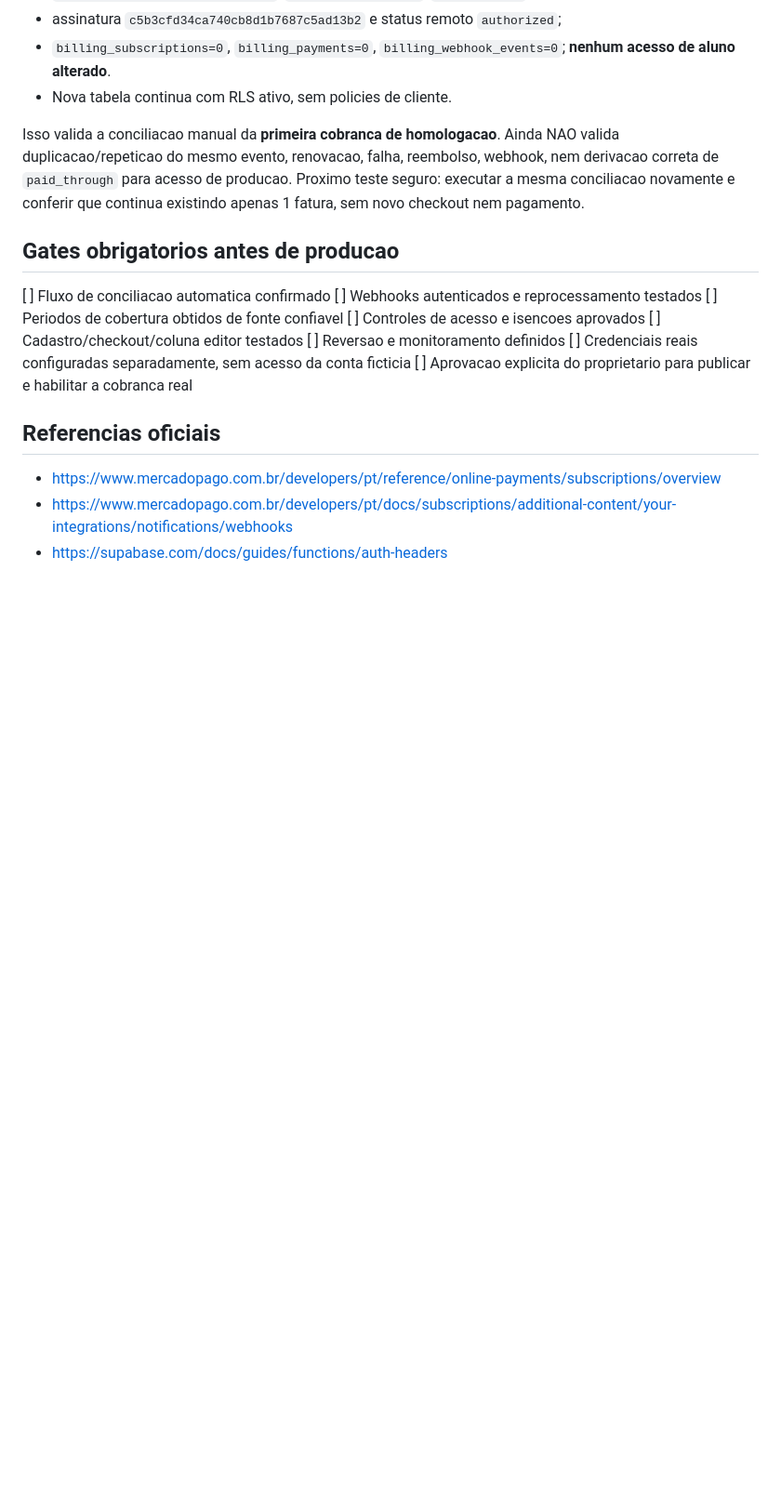
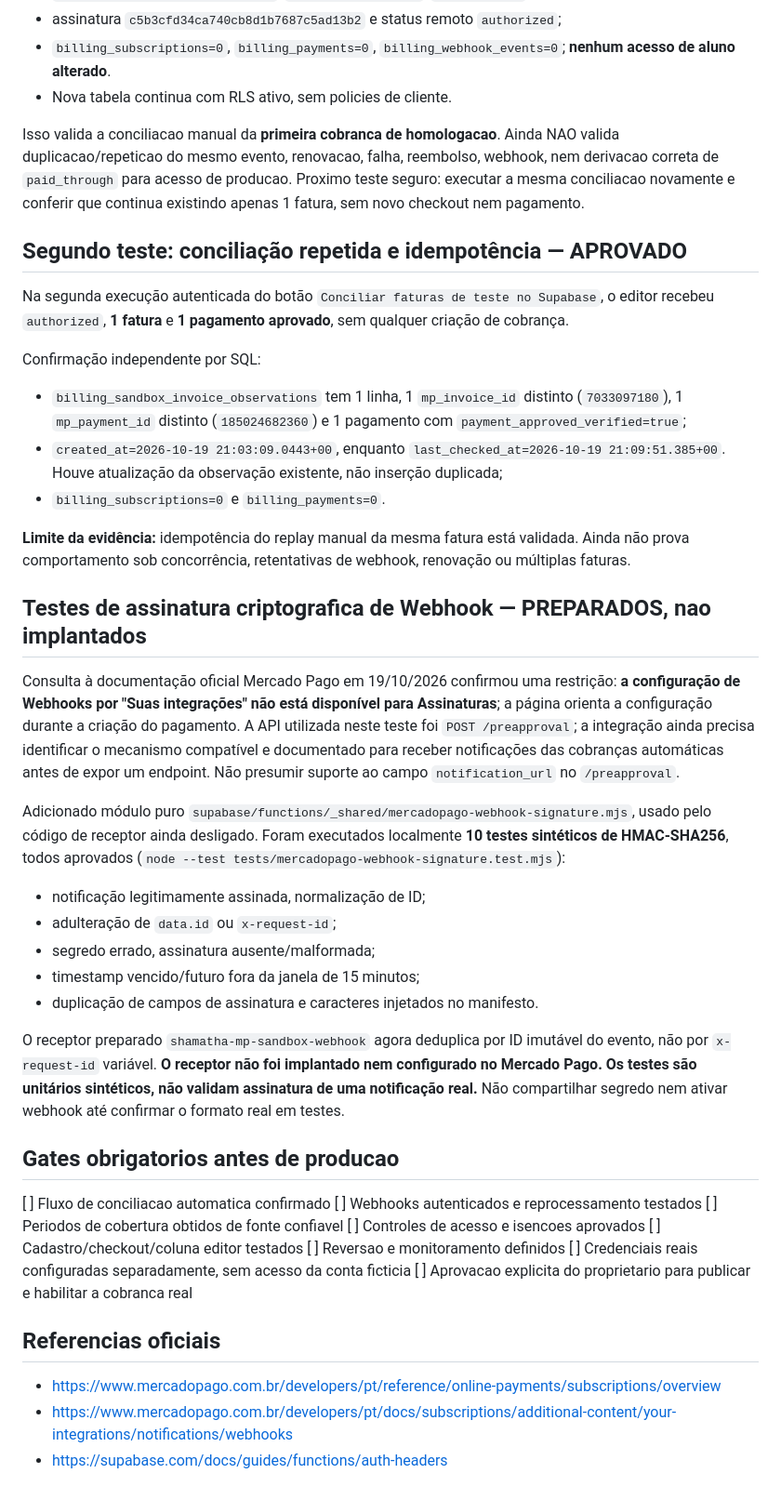
Before and after one commit to TTamosauskas/shamatha, a Markdown page: docs/mercadopago-proximas-fases.md, the part around the change. Shown at 93% size. Drawn GitHub-style; blank space fills up the shorter version.

Commit message:
Record proven invoice idempotence and 10 passing synthetic webhook signature tests

```diff
--- a/docs/mercadopago-proximas-fases.md
+++ b/docs/mercadopago-proximas-fases.md
@@ -115,6 +115,30 @@ Correcao preparada e **implantada** na funcao `shamatha-mp-sandbox-reconcile` v2
 
 Isso valida a conciliacao manual da **primeira cobranca de homologacao**. Ainda NAO valida duplicacao/repeticao do mesmo evento, renovacao, falha, reembolso, webhook, nem derivacao correta de `paid_through` para acesso de producao. Proximo teste seguro: executar a mesma conciliacao novamente e conferir que continua existindo apenas 1 fatura, sem novo checkout nem pagamento.
 
+## Segundo teste: conciliação repetida e idempotência — APROVADO
+
+Na segunda execução autenticada do botão `Conciliar faturas de teste no Supabase`, o editor recebeu `authorized`, **1 fatura** e **1 pagamento aprovado**, sem qualquer criação de cobrança.
+
+Confirmação independente por SQL:
+- `billing_sandbox_invoice_observations` tem 1 linha, 1 `mp_invoice_id` distinto (`7033097180`), 1 `mp_payment_id` distinto (`185024682360`) e 1 pagamento com `payment_approved_verified=true`;
+- `created_at=2026-10-19 21:03:09.0443+00`, enquanto `last_checked_at=2026-10-19 21:09:51.385+00`. Houve atualização da observação existente, não inserção duplicada;
+- `billing_subscriptions=0` e `billing_payments=0`.
+
+**Limite da evidência:** idempotência do replay manual da mesma fatura está validada. Ainda não prova comportamento sob concorrência, retentativas de webhook, renovação ou múltiplas faturas.
+
+## Testes de assinatura criptografica de Webhook — PREPARADOS, nao implantados
+
+Consulta à documentação oficial Mercado Pago em 19/10/2026 confirmou uma restrição: **a configuração de Webhooks por "Suas integrações" não está disponível para Assinaturas**; a página orienta a configuração durante a criação do pagamento. A API utilizada neste teste foi `POST /preapproval`; a integração ainda precisa identificar o mecanismo compatível e documentado para receber notificações das cobranças automáticas antes de expor um endpoint. Não presumir suporte ao campo `notification_url` no `/preapproval`.
+
+Adicionado módulo puro `supabase/functions/_shared/mercadopago-webhook-signature.mjs`, usado pelo código de receptor ainda desligado. Foram executados localmente **10 testes sintéticos de HMAC-SHA256**, todos aprovados (`node --test tests/mercadopago-webhook-signature.test.mjs`):
+- notificação legitimamente assinada, normalização de ID;
+- adulteração de `data.id` ou `x-request-id`;
+- segredo errado, assinatura ausente/malformada;
+- timestamp vencido/futuro fora da janela de 15 minutos;
+- duplicação de campos de assinatura e caracteres injetados no manifesto.
+
+O receptor preparado `shamatha-mp-sandbox-webhook` agora deduplica por ID imutável do evento, não por `x-request-id` variável. **O receptor não foi implantado nem configurado no Mercado Pago. Os testes são unitários sintéticos, não validam assinatura de uma notificação real.** Não compartilhar segredo nem ativar webhook até confirmar o formato real em testes.
+
 ## Gates obrigatorios antes de producao
 
 [ ] Fluxo de conciliacao automatica confirmado
```
